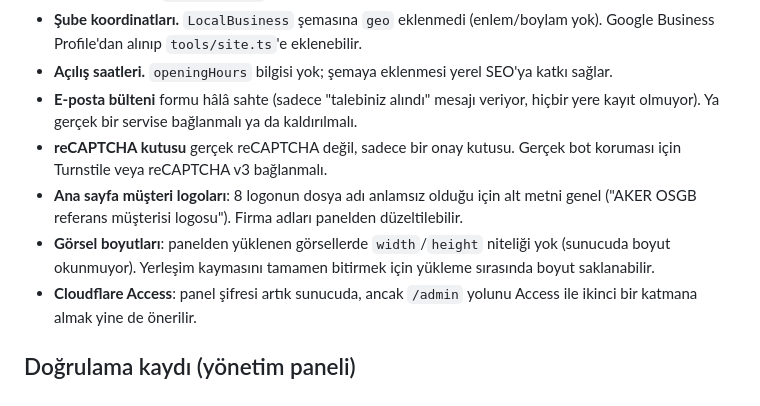
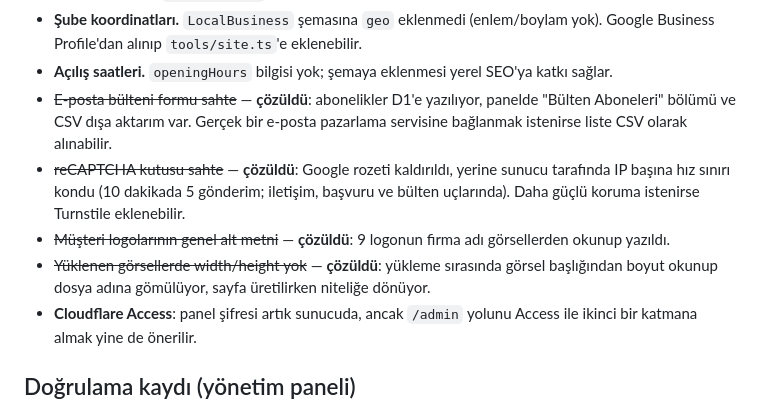
Before and after one commit to wmwtechnology/aker-website, a Markdown page: docs/NEREDE-KALDIK.md, the part around the change. Rendered like a GitHub page.

Commit message:
Belge: cozulen maddeleri isaretle

```diff
--- a/docs/NEREDE-KALDIK.md
+++ b/docs/NEREDE-KALDIK.md
@@ -255,15 +255,16 @@ Sonrasında gerçek bir gönderim denemesi yapılıp kutuya düştüğü doğrul
 - **Şube koordinatları.** `LocalBusiness` şemasına `geo` eklenmedi (enlem/boylam yok).
   Google Business Profile'dan alınıp `tools/site.ts`'e eklenebilir.
 - **Açılış saatleri.** `openingHours` bilgisi yok; şemaya eklenmesi yerel SEO'ya katkı sağlar.
-- **E-posta bülteni** formu hâlâ sahte (sadece "talebiniz alındı" mesajı veriyor,
-  hiçbir yere kayıt olmuyor). Ya gerçek bir servise bağlanmalı ya da kaldırılmalı.
-- **reCAPTCHA kutusu** gerçek reCAPTCHA değil, sadece bir onay kutusu. Gerçek bot koruması
-  için Turnstile veya reCAPTCHA v3 bağlanmalı.
-- **Ana sayfa müşteri logoları**: 8 logonun dosya adı anlamsız olduğu için alt metni
-  genel ("AKER OSGB referans müşterisi logosu"). Firma adları panelden düzeltilebilir.
-- **Görsel boyutları**: panelden yüklenen görsellerde `width`/`height` niteliği yok
-  (sunucuda boyut okunmuyor). Yerleşim kaymasını tamamen bitirmek için yükleme sırasında
-  boyut saklanabilir.
+- ~~E-posta bülteni formu sahte~~ — **çözüldü**: abonelikler D1'e yazılıyor, panelde
+  "Bülten Aboneleri" bölümü ve CSV dışa aktarım var. Gerçek bir e-posta pazarlama
+  servisine bağlanmak istenirse liste CSV olarak alınabilir.
+- ~~reCAPTCHA kutusu sahte~~ — **çözüldü**: Google rozeti kaldırıldı, yerine sunucu
+  tarafında IP başına hız sınırı kondu (10 dakikada 5 gönderim; iletişim, başvuru
+  ve bülten uçlarında). Daha güçlü koruma istenirse Turnstile eklenebilir.
+- ~~Müşteri logolarının genel alt metni~~ — **çözüldü**: 9 logonun firma adı
+  görsellerden okunup yazıldı.
+- ~~Yüklenen görsellerde width/height yok~~ — **çözüldü**: yükleme sırasında görsel
+  başlığından boyut okunup dosya adına gömülüyor, sayfa üretilirken niteliğe dönüyor.
 - **Cloudflare Access**: panel şifresi artık sunucuda, ancak `/admin` yolunu Access ile
   ikinci bir katmana almak yine de önerilir.
 
```
